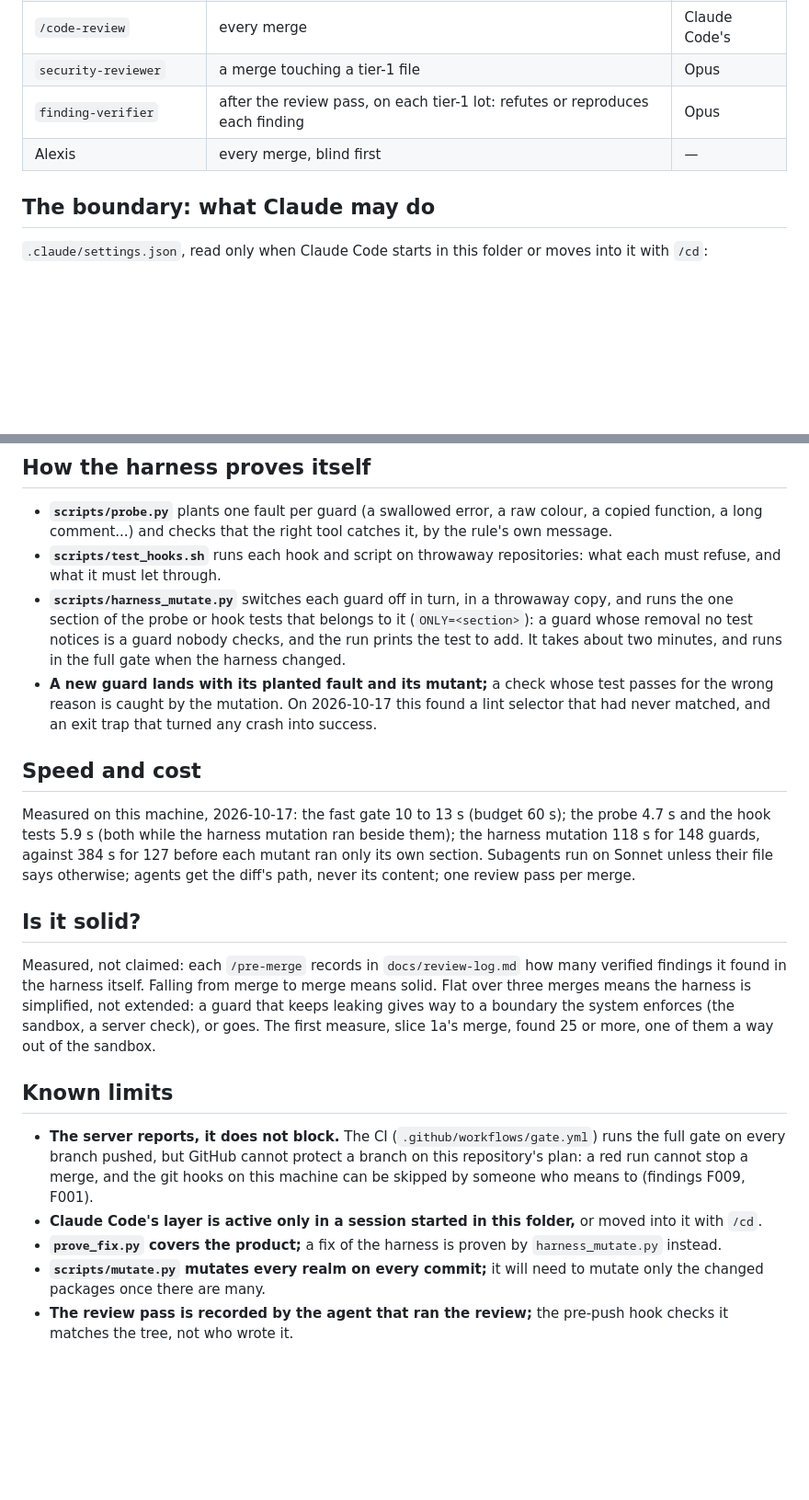
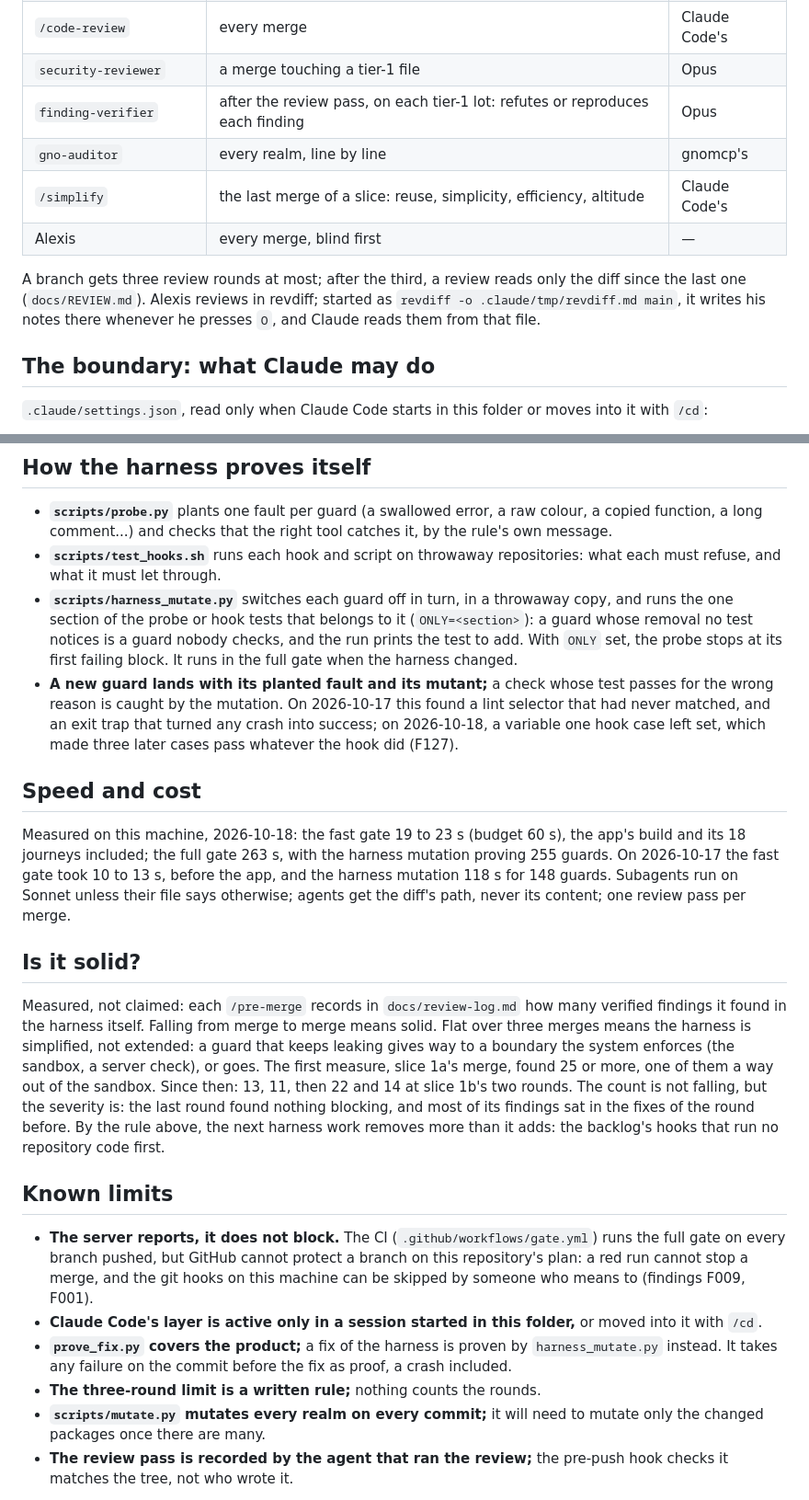
Before and after one commit to alexiscolin/gnoworld, a Markdown page: docs/HARNESS.md, 2 parts joined by grey strips. Shown at 92% size. Drawn GitHub-style; blank space fills up the shorter version.

```diff
--- a/docs/HARNESS.md
+++ b/docs/HARNESS.md
@@ -119,7 +126,14 @@ comes back is a regression. The review agents (`.claude/agents/`) report rows fo
 | `/code-review` | every merge | Claude Code's |
 | `security-reviewer` | a merge touching a tier-1 file | Opus |
 | `finding-verifier` | after the review pass, on each tier-1 lot: refutes or reproduces each finding | Opus |
+| `gno-auditor` | every realm, line by line | gnomcp's |
+| `/simplify` | the last merge of a slice: reuse, simplicity, efficiency, altitude | Claude Code's |
 | Alexis | every merge, blind first | — |
+
+A branch gets three review rounds at most; after the third, a review reads only the diff since
+the last one (`docs/REVIEW.md`). Alexis reviews in revdiff; started as
+`revdiff -o .claude/tmp/revdiff.md main`, it writes his notes there whenever he presses `O`,
+and Claude reads them from that file.
 
 ## The boundary: what Claude may do
 
@@ -172,18 +186,21 @@ costs context in every session: `chrome-devtools-mcp` (1b), `frontend-design` (2
 - **`scripts/harness_mutate.py`** switches each guard off in turn, in a throwaway copy, and
   runs the one section of the probe or hook tests that belongs to it (`ONLY=<section>`): a
   guard whose removal no test notices is a guard nobody checks, and the run prints the test
-  to add. It takes about two minutes, and runs in the full gate when the harness changed.
+  to add. With `ONLY` set, the probe stops at its first failing block. It runs in the full
+  gate when the harness changed.
 - **A new guard lands with its planted fault and its mutant;** a check whose test passes
   for the wrong reason is caught by the mutation. On 2026-10-17 this found a lint selector
-  that had never matched, and an exit trap that turned any crash into success.
+  that had never matched, and an exit trap that turned any crash into success; on
+  2026-10-18, a variable one hook case left set, which made three later cases pass whatever
+  the hook did (F127).
 
 ## Speed and cost
 
-Measured on this machine, 2026-10-17: the fast gate 10 to 13 s (budget 60 s); the probe
-4.7 s and the hook tests 5.9 s (both while the harness mutation ran beside them); the harness
-mutation 118 s for 148 guards, against 384 s for 127 before each mutant ran only its own
-section. Subagents run on Sonnet unless their file says
-otherwise; agents get the diff's path, never its content; one review pass per merge.
+Measured on this machine, 2026-10-18: the fast gate 19 to 23 s (budget 60 s), the app's
+build and its 18 journeys included; the full gate 263 s, with the harness mutation proving
+255 guards. On 2026-10-17 the fast gate took 10 to 13 s, before the app, and the harness
+mutation 118 s for 148 guards. Subagents run on Sonnet unless their file says otherwise;
+agents get the diff's path, never its content; one review pass per merge.
 
 ## Is it solid?
 
@@ -191,7 +208,11 @@ Measured, not claimed: each `/pre-merge` records in `docs/review-log.md` how man
 findings it found in the harness itself. Falling from merge to merge means solid. Flat over
 three merges means the harness is simplified, not extended: a guard that keeps leaking gives
 way to a boundary the system enforces (the sandbox, a server check), or goes. The first
-measure, slice 1a's merge, found 25 or more, one of them a way out of the sandbox.
+measure, slice 1a's merge, found 25 or more, one of them a way out of the sandbox. Since then:
+13, 11, then 22 and 14 at slice 1b's two rounds. The count is not falling, but the severity
+is: the last round found nothing blocking, and most of its findings sat in the fixes of the
+round before. By the rule above, the next harness work removes more than it adds: the
+backlog's hooks that run no repository code first.
 
 ## Known limits
 
@@ -202,7 +223,9 @@ measure, slice 1a's merge, found 25 or more, one of them a way out of the sandbo
 - **Claude Code's layer is active only in a session started in this folder,** or moved into
   it with `/cd`.
 - **`prove_fix.py` covers the product;** a fix of the harness is proven by
-  `harness_mutate.py` instead.
+  `harness_mutate.py` instead. It takes any failure on the commit before the fix as proof, a
+  crash included.
+- **The three-round limit is a written rule;** nothing counts the rounds.
 - **`scripts/mutate.py` mutates every realm on every commit;** it will need to mutate only
   the changed packages once there are many.
 - **The review pass is recorded by the agent that ran the review;** the pre-push hook checks
```
Also changed, not shown: other parts of docs/HARNESS.md (+41 -31 lines), docs/ARCHITECTURE.md (+2 -0 lines), docs/harness.png (added), 1 other file.
